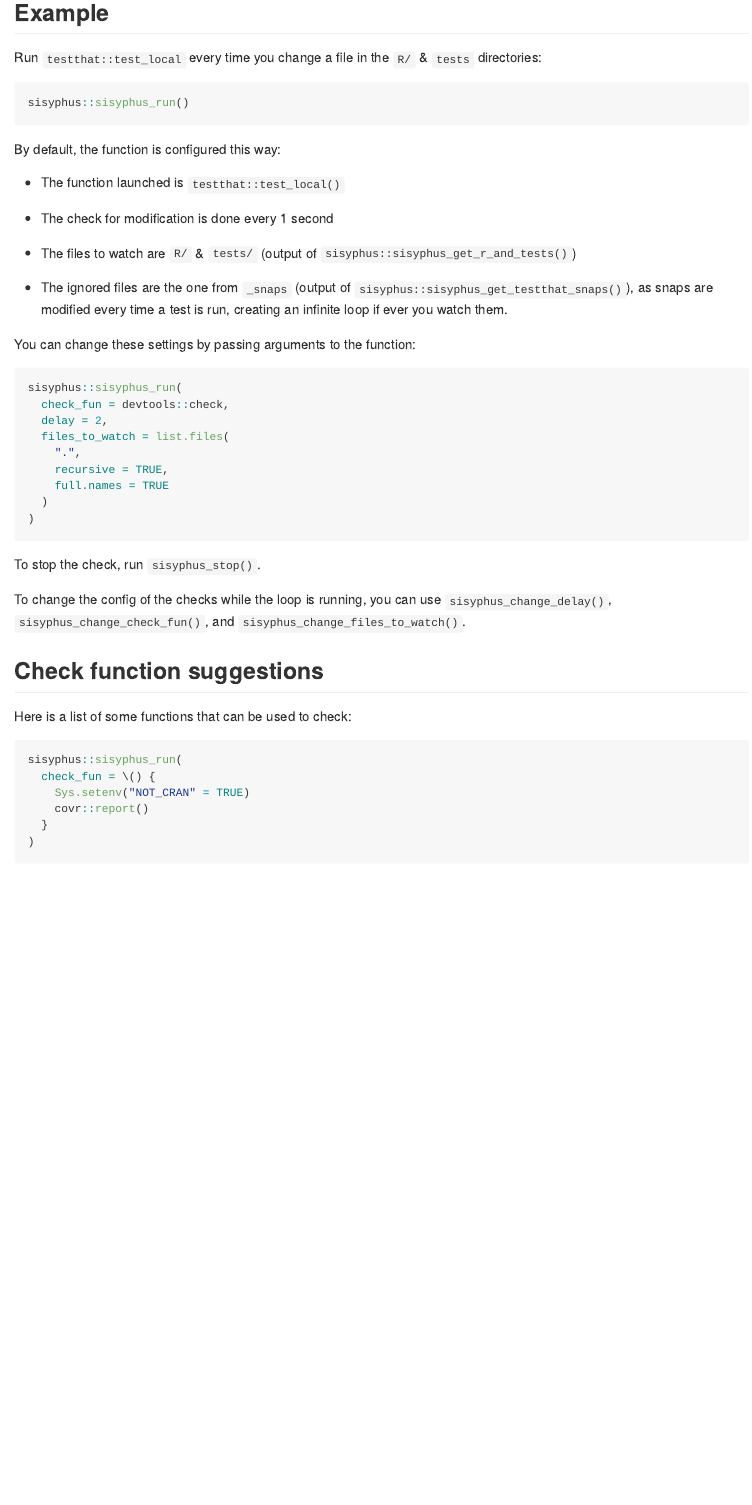
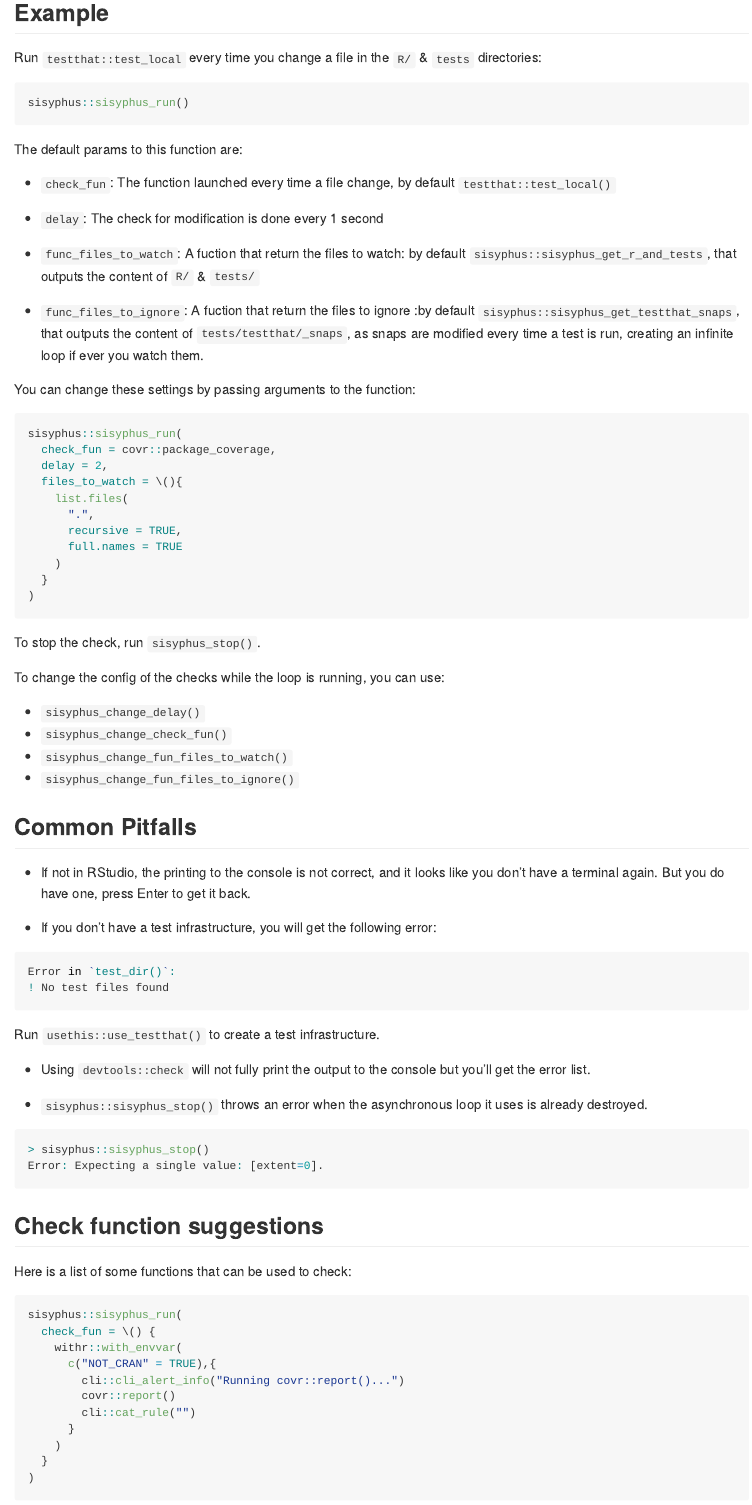
Before and after one commit to ThinkR-open/sisyphus, an R Markdown document (README.Rmd): the page in a window 1100 px wide, from 340 px down. Rendered offline with R 4.5, knitr and Pandoc, with nearby package versions; badge pictures from the web are left out.

Commit message:
refactor: rename params + allow to change files to ignore

````diff
--- a/README.Rmd
+++ b/README.Rmd
@@ -37,33 +37,64 @@ Run `testthat::test_local` every time you change a file in the `R/` & `tests` di
 sisyphus::sisyphus_run()
 ```
 
-By default, the function is configured this way:
+The default params to this function are:
 
-- The function launched is `testthat::test_local()`
+- `check_fun`: The function launched every time a file change, by default `testthat::test_local()`
 
-- The check for modification is done every 1 second
+- `delay`: The check for modification is done every 1 second
 
-- The files to watch are `R/` & `tests/` (output of `sisyphus::sisyphus_get_r_and_tests()`)
+- `func_files_to_watch`: A fuction that return the files to watch: by default `sisyphus::sisyphus_get_r_and_tests`, that outputs the content  of `R/` & `tests/`
 
-- The ignored files are the one from `_snaps` (output of `sisyphus::sisyphus_get_testthat_snaps()`), as snaps are modified every time a test is run, creating an infinite loop if ever you watch them.
+- `func_files_to_ignore`: A fuction that return the files to ignore :by default `sisyphus::sisyphus_get_testthat_snaps`, that outputs the content  of `tests/testthat/_snaps`, as snaps are modified every time a test is run, creating an infinite loop if ever you watch them.
+
 
 You can change these settings by passing arguments to the function:
 
 ```r
 sisyphus::sisyphus_run(
-  check_fun = devtools::check,
+  check_fun = covr::package_coverage,
   delay = 2,
-  files_to_watch = list.files(
-    ".",
-    recursive = TRUE,
-    full.names = TRUE
-  )
+  files_to_watch = \(){
+    list.files(
+      ".",
+      recursive = TRUE,
+      full.names = TRUE
+    )
+  }
 )
 ```
 
 To stop the check, run `sisyphus_stop()`.
 
-To change the config of the checks while the loop is running, you can use `sisyphus_change_delay()`, `sisyphus_change_check_fun()`, and `sisyphus_change_files_to_watch()`.
+To change the config of the checks while the loop is running, you can use:
+
+- `sisyphus_change_delay()`
+- `sisyphus_change_check_fun()`
+- `sisyphus_change_fun_files_to_watch()`
+- `sisyphus_change_fun_files_to_ignore()`
+
+## Common Pitfalls
+
+- If not in RStudio, the printing to the console is not correct, and it looks like you don't have a terminal again. But you do have one, press Enter to get it back.
+
+- If you don't have a test infrastructure, you will get the following error:
+
+```r
+Error in `test_dir()`:
+! No test files found
+```
+
+Run `usethis::use_testthat()` to create a test infrastructure.
+
+- Using `devtools::check` will not fully print the output to the console but you'll get the error list.
+
+
+- `sisyphus::sisyphus_stop()` throws an error when the asynchronous loop it uses is already destroyed.
+
+```r
+> sisyphus::sisyphus_stop()
+Error: Expecting a single value: [extent=0].
+```
 
 ## Check function suggestions
 
@@ -72,8 +103,13 @@ Here is a list of some functions that can  be used to check:
 ```r
 sisyphus::sisyphus_run(
   check_fun = \() {
-    Sys.setenv("NOT_CRAN" = TRUE)
-    covr::report()
+    withr::with_envvar(
+      c("NOT_CRAN" = TRUE),{
+        cli::cli_alert_info("Running covr::report()...")
+        covr::report()
+        cli::cat_rule("")
+      }
+    )
   }
 )
 ```
````
Also changed, not shown: R/sisyphus.R (+18 -11 lines), 3 other files.
